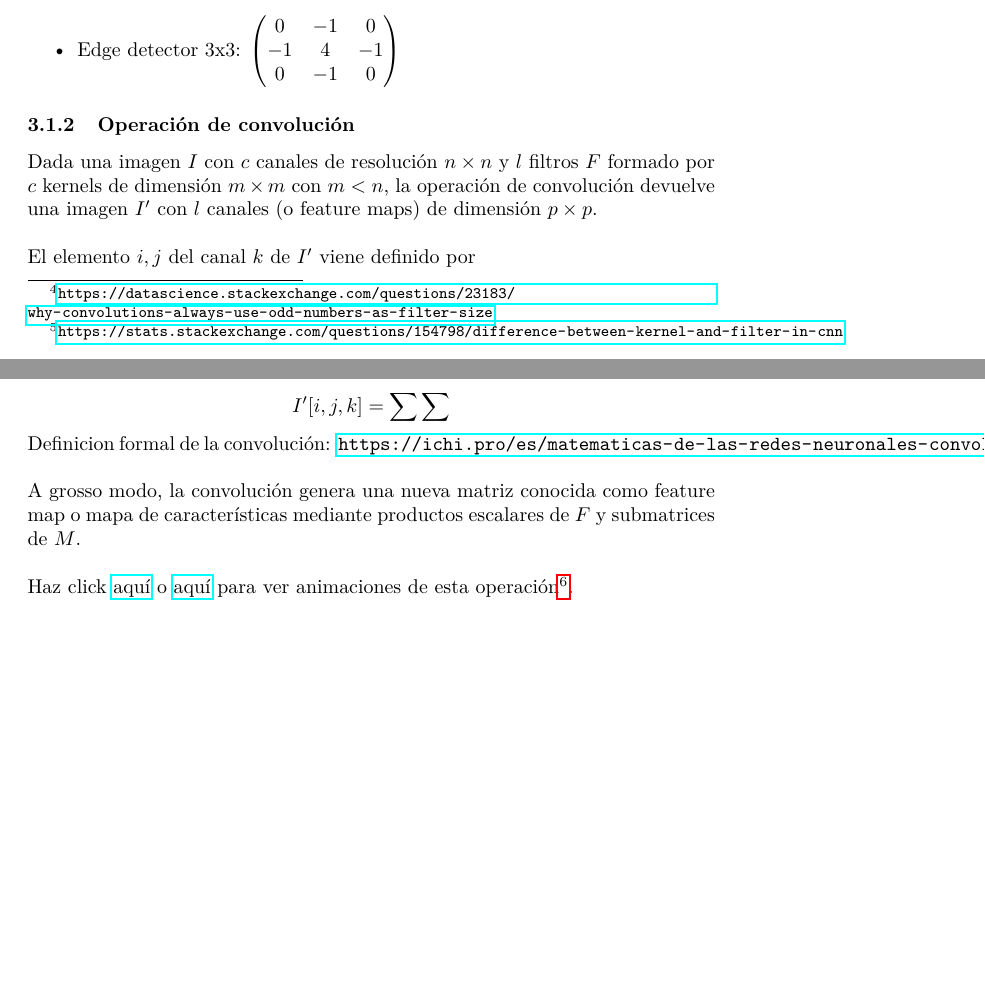
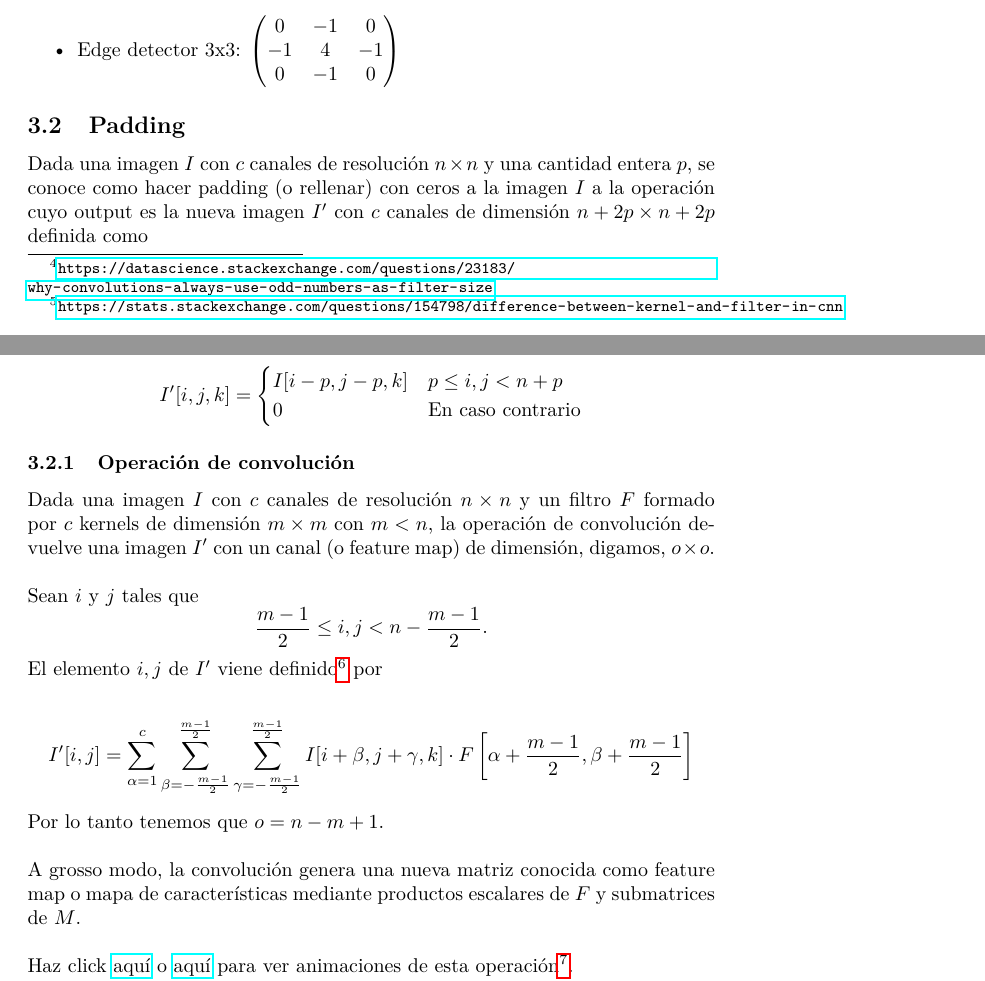
Before and after one commit to aurelm95/NumberRecognition, a LaTeX document (teoria/V2.tex): two parts of pages 4 and 5 of 8, joined at a grey line, cut so that both start at the same text, the shorter picture padded with empty space. Compiled offline with pdfLaTeX.

Commit message:
avance conla definicion formal de convolucion y padding

```diff
--- a/teoria/V2.tex
+++ b/teoria/V2.tex
@@ -187,15 +187,26 @@ Hay distintos filtros destacables, por ejemplo:
 
 %\textcolor{red}{Nota: Los filtros suelen ser únicamente de dimension impar. Esto se debe a que de este modo siempre hay un píxel central en el kernel y así podemos saber a qué pixel del mapa de características corresponde. Dicho de otra manera, el kernel tiene que tener un pixel central del cual "se extraen sus características".\footnote{\url{https://datascience.stackexchange.com/questions/23183/why-convolutions-always-use-odd-numbers-as-filter-size}}}
 
+\subsection{Padding}
+Dada una imagen $I$ con $c$ canales de resolución $n\times n$ y una cantidad entera $p$, se conoce como hacer padding (o rellenar) con ceros a la imagen $I$ a la operación cuyo output es la nueva imagen $I'$ con $c$ canales de dimensión $n+2p\times n+2p$ definida como
+
+$$I'[i,j,k]=\begin{cases}
+  I[i-p,j-p,k] & p\leq i,j<n+p\\
+  0 & \text{En caso contrario}
+\end{cases} $$
+
 
 \subsubsection{Operación de convolución}
-Dada una imagen $I$ con $c$ canales de resolución $n\times n$ y $l$ filtros $F$ formado por $c$ kernels de dimensión $m\times m$ con $m<n$, la operación de convolución devuelve una imagen $I'$ con $l$ canales (o feature maps) de dimensión $p\times p$.\\
+Dada una imagen $I$ con $c$ canales de resolución $n\times n$ y un filtro $F$ formado por $c$ kernels de dimensión $m\times m$ con $m<n$, la operación de convolución devuelve una imagen $I'$ con un canal (o feature map) de dimensión, digamos, $o\times o$.\\
 
-El elemento $i,j$ del canal $k$ de $I'$ viene definido por
 
-$$I'[i,j,k]=\sum \sum  $$
+Sean $i$ y $j$ tales que
+$$\frac{m-1}{2}\leq i,j<n-\frac{m-1}{2}. $$
+El elemento $i,j$ de $I'$ viene definido\footnote{Inspirado en \url{https://ichi.pro/es/matematicas-de-las-redes-neuronales-convolucionales-30697178023872}} por
 
-Definicion formal de la convolución: \url{https://ichi.pro/es/matematicas-de-las-redes-neuronales-convolucionales-30697178023872}\\
+$$I'[i,j]=\sum_{\alpha=1}^c \sum_{\beta=-\frac{m-1}{2}}^{\frac{m-1}{2}}\sum_{\gamma=-\frac{m-1}{2}}^{\frac{m-1}{2}} I[i+\beta,j+\gamma,k]\cdot F\left[\alpha+\frac{m-1}{2},\beta+\frac{m-1}{2}\right]  $$
+
+Por lo tanto tenemos que  $o= n-m+1 $.\\
 
 A grosso modo, la convolución genera una nueva matriz conocida como feature map o mapa de características mediante productos escalares de $F$ y submatrices de $M$.\\
 
```
Also changed, not shown: 7 other files.
